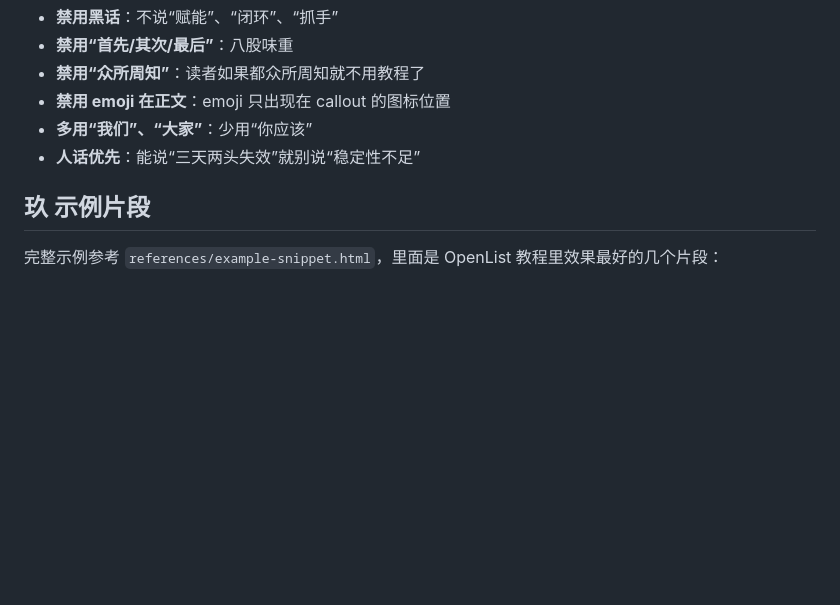
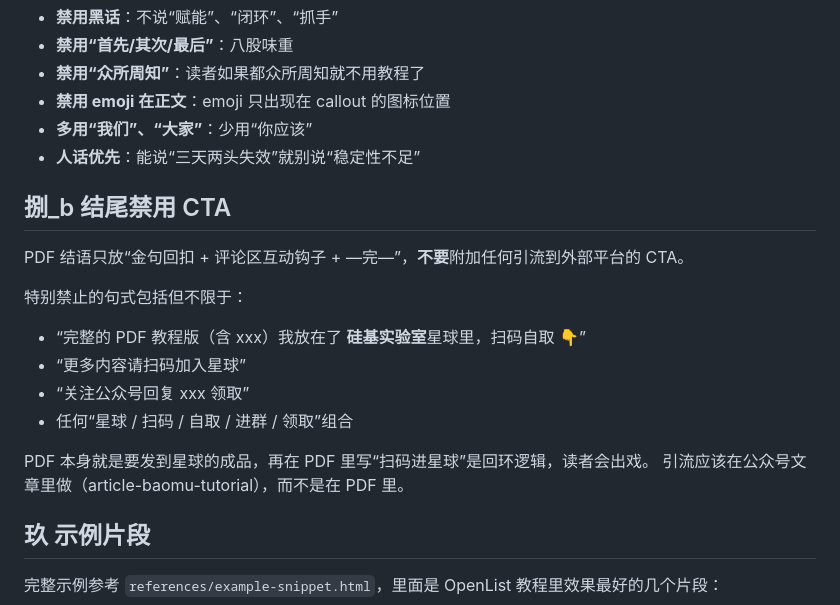
Before and after one commit to proem/pdf-baomu-tutorial, a Markdown page: SKILL.md, the part around the change. Drawn GitHub-style; blank space fills up the shorter version.

Commit message:
docs: forbid star-planet CTA in PDF closing
PDFs are themselves the deliverable for the Knowledge Planet community,
so adding a 'scan-to-join' CTA inside the PDF creates circular logic
and breaks reader immersion. Outbound funneling should live in the
public-account article (article-baomu-tutorial), not in the PDF itself.

```diff
--- a/SKILL.md
+++ b/SKILL.md
@@ -295,6 +295,19 @@ python3 scripts/preview_all.py input.html --scan-only
 - **多用“我们”、“大家”**：少用“你应该”
 - **人话优先**：能说“三天两头失效”就别说“稳定性不足”
 
+## 捌_b 结尾禁用 CTA
+
+PDF 结语只放“金句回扣 + 评论区互动钩子 + —完—”，**不要**附加任何引流到外部平台的 CTA。
+
+特别禁止的句式包括但不限于：
+- “完整的 PDF 教程版（含 xxx）我放在了 **硅基实验室**星球里，扫码自取 👇”
+- “更多内容请扫码加入星球”
+- “关注公众号回复 xxx 领取”
+- 任何“星球 / 扫码 / 自取 / 进群 / 领取”组合
+
+PDF 本身就是要发到星球的成品，再在 PDF 里写“扫码进星球”是回环逻辑，读者会出戏。
+引流应该在公众号文章里做（article-baomu-tutorial），而不是在 PDF 里。
+
 ## 玖 示例片段
 
 完整示例参考 `references/example-snippet.html`，里面是 OpenList 教程里效果最好的几个片段：
```
